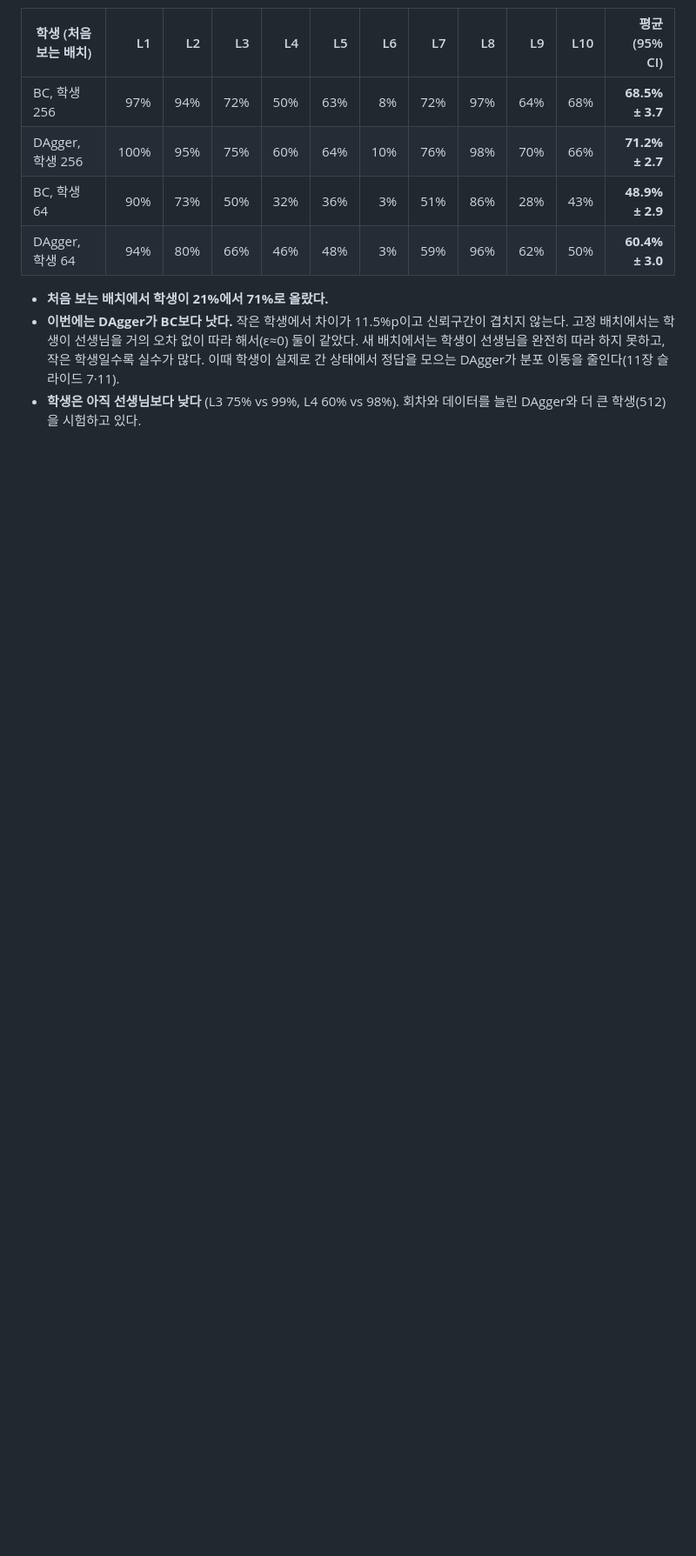
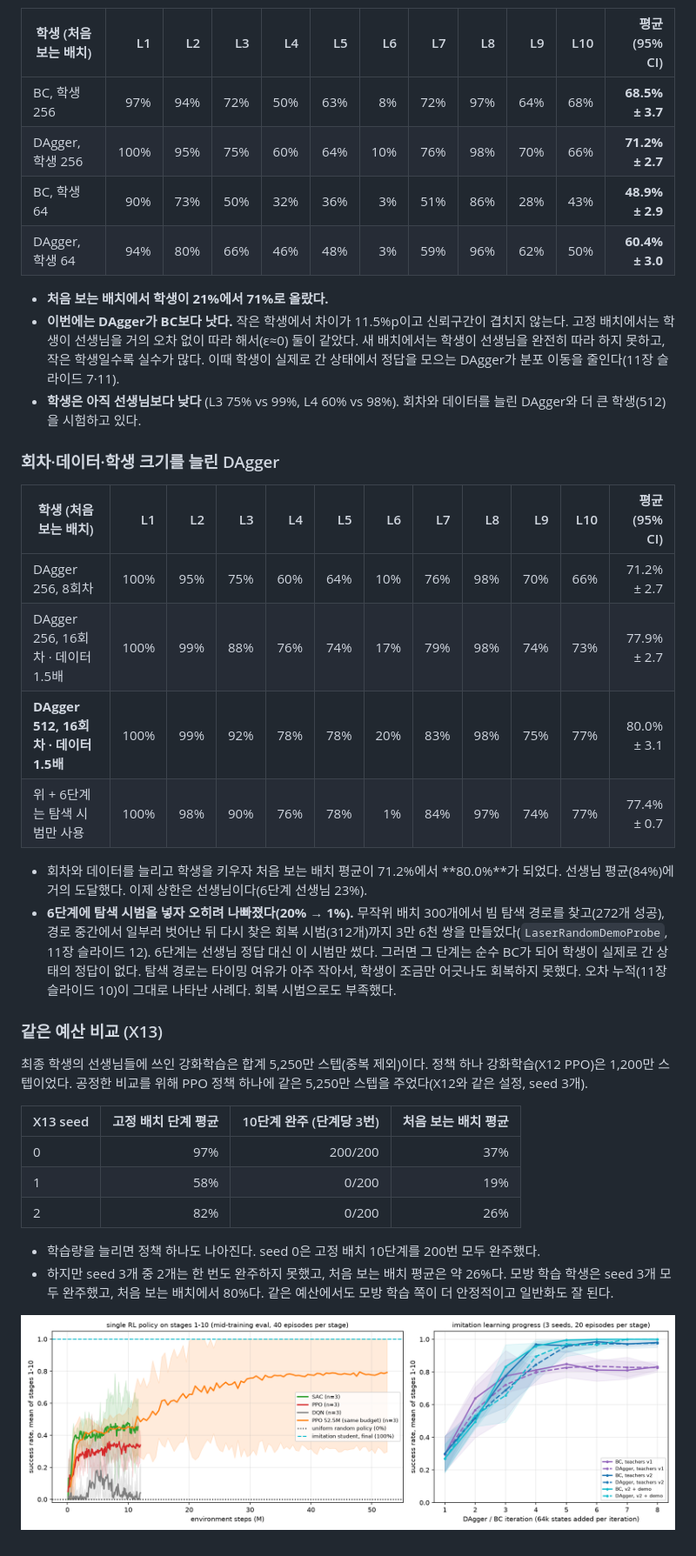
Before and after one commit to changxeokSong/reinforcement_learning, a Markdown page: docs/results.md, the part around the change. Shown at 87% size. Rendered like a GitHub page; pictures changed too: docs/figures/laser_campaign_curves.png; blank space fills up the shorter version.

```diff
--- a/docs/results.md
+++ b/docs/results.md
@@ -472,3 +472,31 @@ X11·X12에서 정책 하나로 강화학습을 하면 10단계를 한 번도
 - **처음 보는 배치에서 학생이 21%에서 71%로 올랐다.**
 - **이번에는 DAgger가 BC보다 낫다.** 작은 학생에서 차이가 11.5%p이고 신뢰구간이 겹치지 않는다. 고정 배치에서는 학생이 선생님을 거의 오차 없이 따라 해서(ε≈0) 둘이 같았다. 새 배치에서는 학생이 선생님을 완전히 따라 하지 못하고, 작은 학생일수록 실수가 많다. 이때 학생이 실제로 간 상태에서 정답을 모으는 DAgger가 분포 이동을 줄인다(11장 슬라이드 7·11).
 - **학생은 아직 선생님보다 낮다** (L3 75% vs 99%, L4 60% vs 98%). 회차와 데이터를 늘린 DAgger와 더 큰 학생(512)을 시험하고 있다.
+
+
+### 회차·데이터·학생 크기를 늘린 DAgger
+
+| 학생 (처음 보는 배치) | L1 | L2 | L3 | L4 | L5 | L6 | L7 | L8 | L9 | L10 | 평균 (95% CI) |
+|---|---:|---:|---:|---:|---:|---:|---:|---:|---:|---:|---:|
+| DAgger 256, 8회차 | 100% | 95% | 75% | 60% | 64% | 10% | 76% | 98% | 70% | 66% | 71.2% ± 2.7 |
+| DAgger 256, 16회차 · 데이터 1.5배 | 100% | 99% | 88% | 76% | 74% | 17% | 79% | 98% | 74% | 73% | 77.9% ± 2.7 |
+| **DAgger 512, 16회차 · 데이터 1.5배** | 100% | 99% | 92% | 78% | 78% | 20% | 83% | 98% | 75% | 77% | 80.0% ± 3.1 |
+| 위 + 6단계는 탐색 시범만 사용 | 100% | 98% | 90% | 76% | 78% | 1% | 84% | 97% | 74% | 77% | 77.4% ± 0.7 |
+
+- 회차와 데이터를 늘리고 학생을 키우자 처음 보는 배치 평균이 71.2%에서 **80.0%**가 되었다. 선생님 평균(84%)에 거의 도달했다. 이제 상한은 선생님이다(6단계 선생님 23%).
+- **6단계에 탐색 시범을 넣자 오히려 나빠졌다(20% → 1%).** 무작위 배치 300개에서 빔 탐색 경로를 찾고(272개 성공), 경로 중간에서 일부러 벗어난 뒤 다시 찾은 회복 시범(312개)까지 3만 6천 쌍을 만들었다(`LaserRandomDemoProbe`, 11장 슬라이드 12). 6단계는 선생님 정답 대신 이 시범만 썼다. 그러면 그 단계는 순수 BC가 되어 학생이 실제로 간 상태의 정답이 없다. 탐색 경로는 타이밍 여유가 아주 작아서, 학생이 조금만 어긋나도 회복하지 못했다. 오차 누적(11장 슬라이드 10)이 그대로 나타난 사례다. 회복 시범으로도 부족했다.
+
+### 같은 예산 비교 (X13)
+
+최종 학생의 선생님들에 쓰인 강화학습은 합계 5,250만 스텝(중복 제외)이다. 정책 하나 강화학습(X12 PPO)은 1,200만 스텝이었다. 공정한 비교를 위해 PPO 정책 하나에 같은 5,250만 스텝을 주었다(X12와 같은 설정, seed 3개).
+
+| X13 seed | 고정 배치 단계 평균 | 10단계 완주 (단계당 3번) | 처음 보는 배치 평균 |
+|---|---:|---:|---:|
+| 0 | 97% | 200/200 | 37% |
+| 1 | 58% | 0/200 | 19% |
+| 2 | 82% | 0/200 | 26% |
+
+- 학습량을 늘리면 정책 하나도 나아진다. seed 0은 고정 배치 10단계를 200번 모두 완주했다.
+- 하지만 seed 3개 중 2개는 한 번도 완주하지 못했고, 처음 보는 배치 평균은 약 26%다. 모방 학습 학생은 seed 3개 모두 완주했고, 처음 보는 배치에서 80%다. 같은 예산에서도 모방 학습 쪽이 더 안정적이고 일반화도 잘 된다.
+
+![curves](figures/laser_campaign_curves.png)
```
Also changed, not shown: 4 other files.
